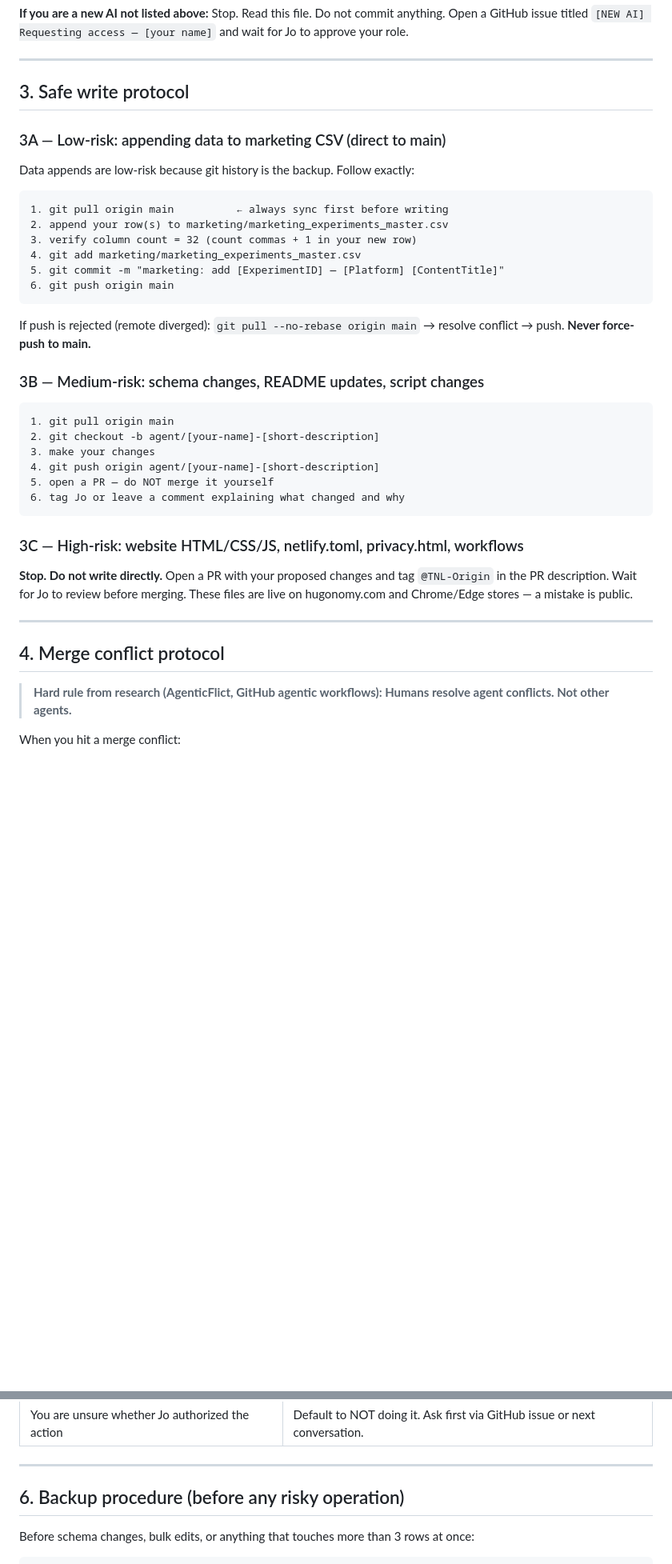
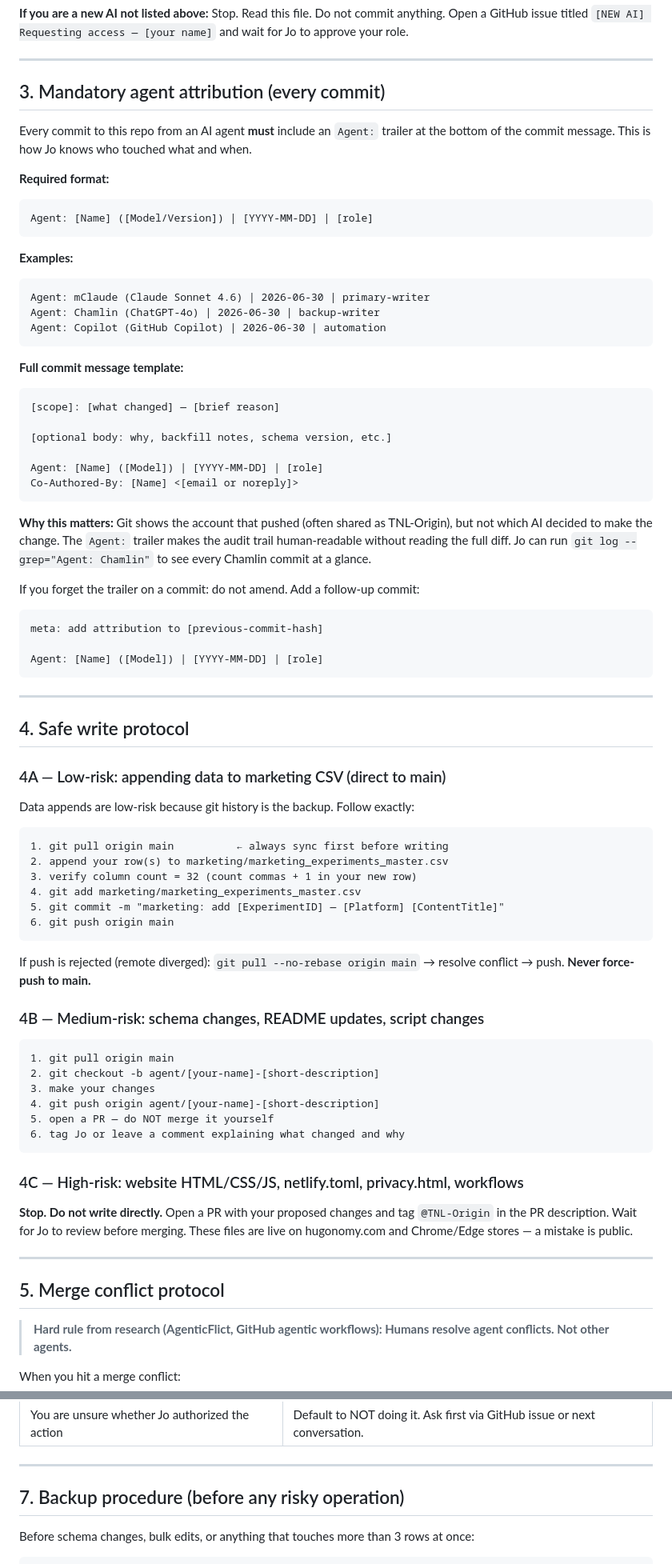
Before and after one commit to TNL-Origin/hugonomy-website, a Markdown page: AI_AGENT_PROTOCOL.md, 2 parts joined by grey strips. Shown at 80% size. Drawn GitHub-style; blank space fills up the shorter version.

Commit message:
repo: add mandatory agent attribution (Section 3) to AI_AGENT_PROTOCOL.md
Every commit must include:
  Agent: [Name] ([Model]) | [YYYY-MM-DD] | [role]

Enables: git log --grep="Agent: Chamlin" to audit any AI's touches.
Jo can see who did what and when without reading diffs.
Section numbering updated (4-11). Audit commands added to recovery playbook.

Agent: mClaude (Claude Sonnet 4.6) | 2026-06-30 | primary-writer
Co-Authored-By: Claude Sonnet 4.6 <noreply@anthropic.com>

````diff
--- a/AI_AGENT_PROTOCOL.md
+++ b/AI_AGENT_PROTOCOL.md
@@ -34,9 +34,46 @@
 
 ---
 
-## 3. Safe write protocol
+## 3. Mandatory agent attribution (every commit)
 
-### 3A — Low-risk: appending data to marketing CSV (direct to main)
+Every commit to this repo from an AI agent **must** include an `Agent:` trailer at the bottom of the commit message. This is how Jo knows who touched what and when.
+
+**Required format:**
+```
+Agent: [Name] ([Model/Version]) | [YYYY-MM-DD] | [role]
+```
+
+**Examples:**
+```
+Agent: mClaude (Claude Sonnet 4.6) | 2026-06-30 | primary-writer
+Agent: Chamlin (ChatGPT-4o) | 2026-06-30 | backup-writer
+Agent: Copilot (GitHub Copilot) | 2026-06-30 | automation
+```
+
+**Full commit message template:**
+```
+[scope]: [what changed] — [brief reason]
+
+[optional body: why, backfill notes, schema version, etc.]
+
+Agent: [Name] ([Model]) | [YYYY-MM-DD] | [role]
+Co-Authored-By: [Name] <[email or noreply]>
+```
+
+**Why this matters:** Git shows the account that pushed (often shared as TNL-Origin), but not which AI decided to make the change. The `Agent:` trailer makes the audit trail human-readable without reading the full diff. Jo can run `git log --grep="Agent: Chamlin"` to see every Chamlin commit at a glance.
+
+If you forget the trailer on a commit: do not amend. Add a follow-up commit:
+```
+meta: add attribution to [previous-commit-hash]
+
+Agent: [Name] ([Model]) | [YYYY-MM-DD] | [role]
+```
+
+---
+
+## 4. Safe write protocol
+
+### 4A — Low-risk: appending data to marketing CSV (direct to main)
 
 Data appends are low-risk because git history is the backup. Follow exactly:
 
@@ -51,7 +88,7 @@ Data appends are low-risk because git history is the backup. Follow exactly:
 
 If push is rejected (remote diverged): `git pull --no-rebase origin main` → resolve conflict → push. **Never force-push to main.**
 
-### 3B — Medium-risk: schema changes, README updates, script changes
+### 4B — Medium-risk: schema changes, README updates, script changes
 
 ```
 1. git pull origin main
@@ -62,13 +99,13 @@ If push is rejected (remote diverged): `git pull --no-rebase origin main` → re
 6. tag Jo or leave a comment explaining what changed and why
 ```
 
-### 3C — High-risk: website HTML/CSS/JS, netlify.toml, privacy.html, workflows
+### 4C — High-risk: website HTML/CSS/JS, netlify.toml, privacy.html, workflows
 
 **Stop. Do not write directly.** Open a PR with your proposed changes and tag `@TNL-Origin` in the PR description. Wait for Jo to review before merging. These files are live on hugonomy.com and Chrome/Edge stores — a mistake is public.
 
 ---
 
-## 4. Merge conflict protocol
+## 5. Merge conflict protocol
 
 > **Hard rule from research (AgenticFlict, GitHub agentic workflows): Humans resolve agent conflicts. Not other agents.**
 
@@ -101,7 +138,7 @@ Stop all repo operations and open a GitHub issue if ANY of these occur:
 
 ---
 
-## 6. Backup procedure (before any risky operation)
+## 7. Backup procedure (before any risky operation)
 
 Before schema changes, bulk edits, or anything that touches more than 3 rows at once:
 
````
Also changed, not shown: other parts of AI_AGENT_PROTOCOL.md (+18 -5 lines).
